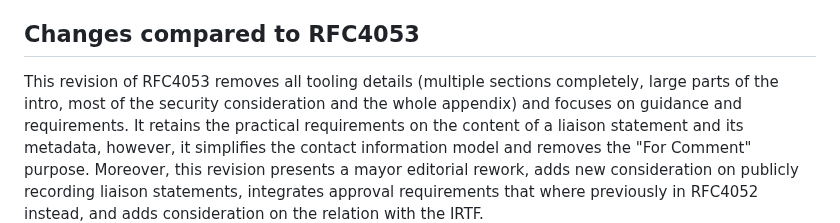
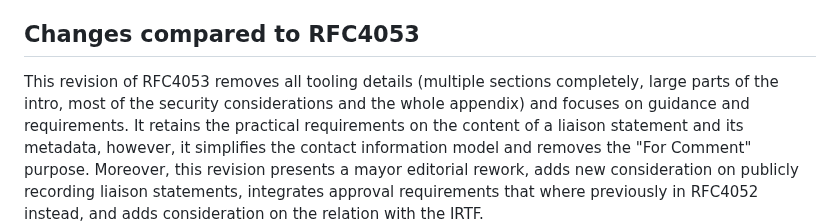
Before and after one commit to intarchboard/draft-iab-rfc4053bis, a Markdown page: draft-iab-rfc4053bis.md, the part around the change. Rendered like a GitHub page.

Commit message:
Apply suggestion from @sureshkrishnan

```diff
--- a/draft-iab-rfc4053bis.md
+++ b/draft-iab-rfc4053bis.md
@@ -139,7 +139,7 @@ do not initiate sending of liaison statements.
 ## Changes compared to RFC4053
 
 This revision of RFC4053 removes all tooling details (multiple sections completely,
-large parts of the intro, most of the security consideration and the whole appendix)
+large parts of the intro, most of the security considerations and the whole appendix)
 and focuses on guidance and requirements.
 It retains the practical requirements on the content of a liaison statement and its metadata,
 however, it simplifies the contact information model and removes the "For Comment" purpose.
```
